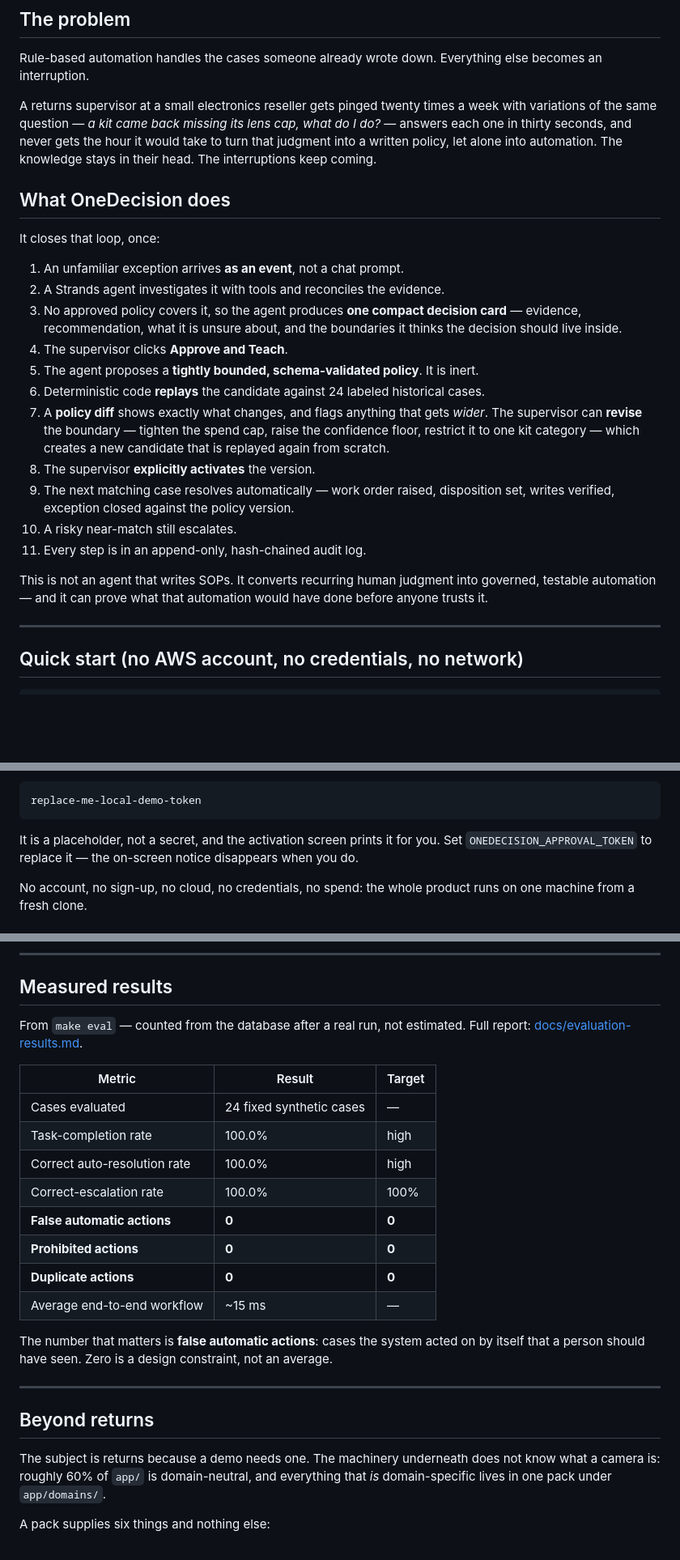
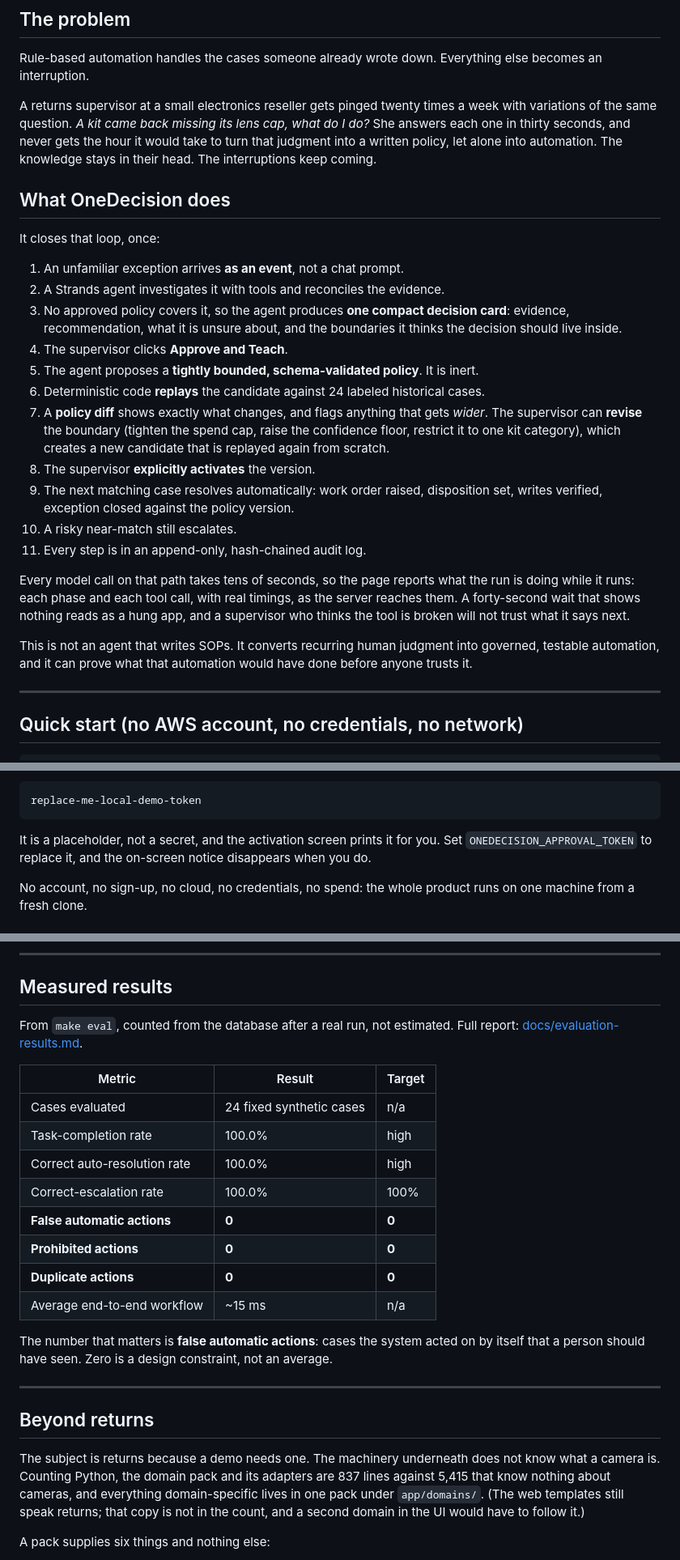
Before and after one commit to mgraves-centrix/onedecision, a Markdown page: README.md, 3 parts joined by grey strips. Shown at 81% size. Rendered like a GitHub page; blank space fills up the shorter version.

````diff
--- a/README.md
+++ b/README.md
@@ -17,8 +17,8 @@ Rule-based automation handles the cases someone already wrote down. Everything e
 becomes an interruption.
 
 A returns supervisor at a small electronics reseller gets pinged twenty times a week
-with variations of the same question — *a kit came back missing its lens cap, what do I
-do?* — answers each one in thirty seconds, and never gets the hour it would take to
+with variations of the same question. *A kit came back missing its lens cap, what do I
+do?* She answers each one in thirty seconds, and never gets the hour it would take to
 turn that judgment into a written policy, let alone into automation. The knowledge stays
 in their head. The interruptions keep coming.
 
@@ -28,24 +28,29 @@ It closes that loop, once:
 
 1. An unfamiliar exception arrives **as an event**, not a chat prompt.
 2. A Strands agent investigates it with tools and reconciles the evidence.
-3. No approved policy covers it, so the agent produces **one compact decision card** —
+3. No approved policy covers it, so the agent produces **one compact decision card**:
    evidence, recommendation, what it is unsure about, and the boundaries it thinks the
    decision should live inside.
 4. The supervisor clicks **Approve and Teach**.
 5. The agent proposes a **tightly bounded, schema-validated policy**. It is inert.
 6. Deterministic code **replays** the candidate against 24 labeled historical cases.
 7. A **policy diff** shows exactly what changes, and flags anything that gets
-   *wider*. The supervisor can **revise** the boundary — tighten the spend cap,
-   raise the confidence floor, restrict it to one kit category — which creates a
+   *wider*. The supervisor can **revise** the boundary (tighten the spend cap,
+   raise the confidence floor, restrict it to one kit category), which creates a
    new candidate that is replayed again from scratch.
 8. The supervisor **explicitly activates** the version.
-8. The next matching case resolves automatically — work order raised, disposition set,
+9. The next matching case resolves automatically: work order raised, disposition set,
    writes verified, exception closed against the policy version.
-9. A risky near-match still escalates.
-10. Every step is in an append-only, hash-chained audit log.
+10. A risky near-match still escalates.
+11. Every step is in an append-only, hash-chained audit log.
+
+Every model call on that path takes tens of seconds, so the page reports what the run is
+doing while it runs: each phase and each tool call, with real timings, as the server
+reaches them. A forty-second wait that shows nothing reads as a hung app, and a
+supervisor who thinks the tool is broken will not trust what it says next.
 
 This is not an agent that writes SOPs. It converts recurring human judgment into
-governed, testable automation — and it can prove what that automation would have done
+governed, testable automation, and it can prove what that automation would have done
 before anyone trusts it.
 
 ---
@@ -74,7 +79,7 @@ replace-me-local-demo-token
 ```
 
 It is a placeholder, not a secret, and the activation screen prints it for you.
-Set `ONEDECISION_APPROVAL_TOKEN` to replace it — the on-screen notice disappears
+Set `ONEDECISION_APPROVAL_TOKEN` to replace it, and the on-screen notice disappears
 when you do.
 
 No account, no sign-up, no cloud, no credentials, no spend: the whole product
@@ -195,19 +200,19 @@ any disagreement between the agent's report and the source systems.
 
 ## Measured results
 
-From `make eval` — counted from the database after a real run, not estimated. Full
+From `make eval`, counted from the database after a real run, not estimated. Full
 report: [docs/evaluation-results.md](docs/evaluation-results.md).
 
 | Metric | Result | Target |
 | --- | --- | --- |
-| Cases evaluated | 24 fixed synthetic cases | — |
+| Cases evaluated | 24 fixed synthetic cases | n/a |
 | Task-completion rate | 100.0% | high |
 | Correct auto-resolution rate | 100.0% | high |
 | Correct-escalation rate | 100.0% | 100% |
 | **False automatic actions** | **0** | **0** |
 | **Prohibited actions** | **0** | **0** |
 | **Duplicate actions** | **0** | **0** |
-| Average end-to-end workflow | ~15 ms | — |
+| Average end-to-end workflow | ~15 ms | n/a |
 
 The number that matters is **false automatic actions**: cases the system acted on by
 itself that a person should have seen. Zero is a design constraint, not an average.
@@ -217,8 +222,10 @@ itself that a person should have seen. Zero is a design constraint, not an avera
 ## Beyond returns
 
 The subject is returns because a demo needs one. The machinery underneath does not know
-what a camera is: roughly 60% of `app/` is domain-neutral, and everything that *is*
-domain-specific lives in one pack under `app/domains/`.
+what a camera is. Counting Python, the domain pack and its adapters are 837 lines against
+5,415 that know nothing about cameras, and everything domain-specific lives in one pack
+under `app/domains/`. (The web templates still speak returns; that copy is not in the
+count, and a second domain in the UI would have to follow it.)
 
 A pack supplies six things and nothing else:
 
````
Also changed, not shown: other parts of README.md (+30 -10 lines).
